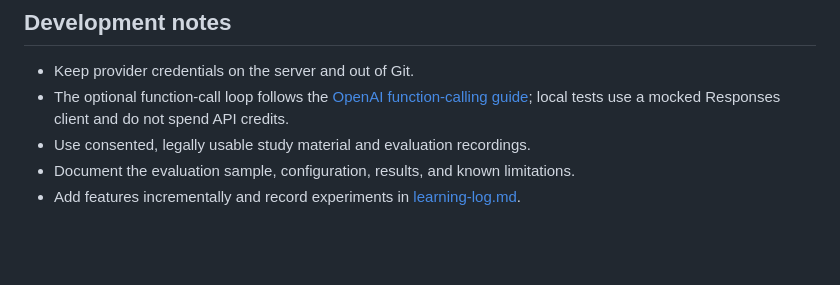
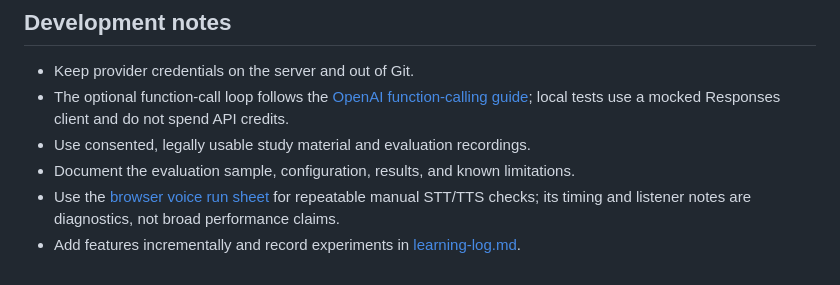
Before and after one commit to 7se7en72025/bolprep, a Markdown page: README.md, the part around the change. GitHub-like rendering; blank space fills up the shorter version.

Commit message:
Document repeatable browser speech evaluations

```diff
--- a/README.md
+++ b/README.md
@@ -114,4 +114,5 @@ The intended story is to pair multilingual speech infrastructure work with a sep
 - The optional function-call loop follows the [OpenAI function-calling guide](https://developers.openai.com/api/docs/guides/function-calling); local tests use a mocked Responses client and do not spend API credits.
 - Use consented, legally usable study material and evaluation recordings.
 - Document the evaluation sample, configuration, results, and known limitations.
+- Use the [browser voice run sheet](evals/voice-run-sheet.md) for repeatable manual STT/TTS checks; its timing and listener notes are diagnostics, not broad performance claims.
 - Add features incrementally and record experiments in [learning-log.md](learning-log.md).
```
Also changed, not shown: evals/voice-run-sheet.md (added, +54 -0 lines), learning-log.md (+6 -0 lines).
